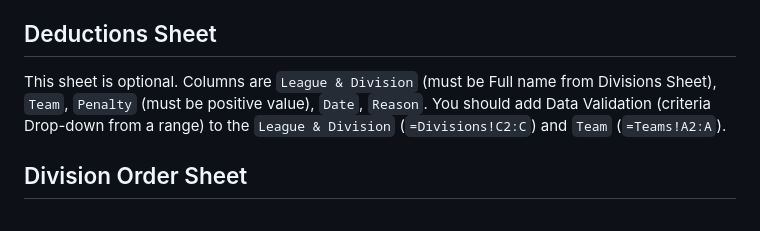
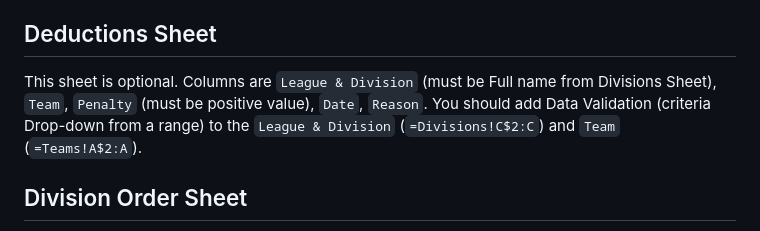
Before and after one commit to south-lacrosse/www-dev, a Markdown page: docs/fixtures-sheet-format.md, the part around the change. GitHub-like rendering.

Commit message:
fix Deductions sheet drop-down formulas

```diff
--- a/docs/fixtures-sheet-format.md
+++ b/docs/fixtures-sheet-format.md
@@ -158,7 +158,7 @@ Competitions remarks, which will be displayed under the league table or flags dr
 
 ## Deductions Sheet
 
-This sheet is optional. Columns are `League & Division` (must be Full name from Divisions Sheet), `Team`, `Penalty` (must be positive value), `Date`, `Reason`. You should add Data Validation (criteria Drop-down from a range) to the `League & Division` (`=Divisions!C2:C`) and `Team` (`=Teams!A2:A`).
+This sheet is optional. Columns are `League & Division` (must be Full name from Divisions Sheet), `Team`, `Penalty` (must be positive value), `Date`, `Reason`. You should add Data Validation (criteria Drop-down from a range) to the `League & Division` (`=Divisions!C$2:C`) and `Team` (`=Teams!A$2:A`).
 
 ## Division Order Sheet
 
```
